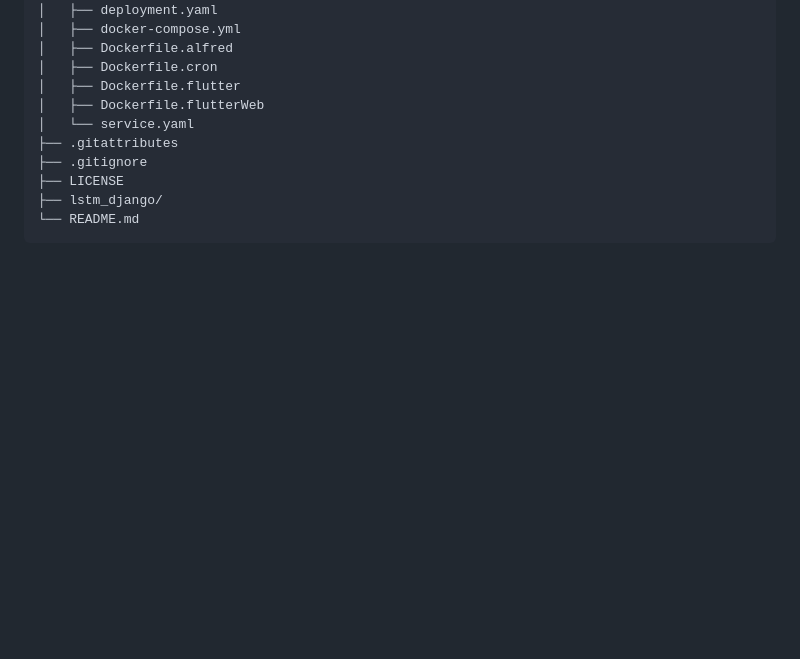
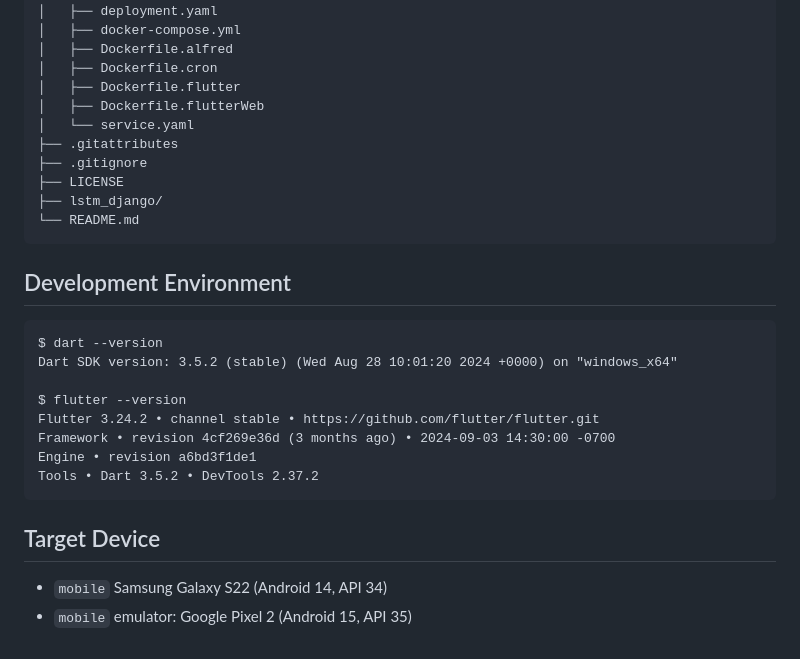
Before and after one commit to kmin1231/lstm_mobile, a Markdown page: README.md, the part around the change. Rendered like a GitHub page; blank space fills up the shorter version.

Commit message:
INFO: development environment info updated

````diff
--- a/README.md
+++ b/README.md
@@ -103,3 +103,19 @@ lstm_mobile
 ├── lstm_django/
 └── README.md
 ```
+
+## Development Environment
+```
+$ dart --version
+Dart SDK version: 3.5.2 (stable) (Wed Aug 28 10:01:20 2024 +0000) on "windows_x64"
+
+$ flutter --version
+Flutter 3.24.2 • channel stable • https://github.com/flutter/flutter.git
+Framework • revision 4cf269e36d (3 months ago) • 2024-09-03 14:30:00 -0700
+Engine • revision a6bd3f1de1
+Tools • Dart 3.5.2 • DevTools 2.37.2
+```
+
+## Target Device
+- `mobile` Samsung Galaxy S22 (Android 14, API 34)
+- `mobile` emulator: Google Pixel 2 (Android 15, API 35)
````
